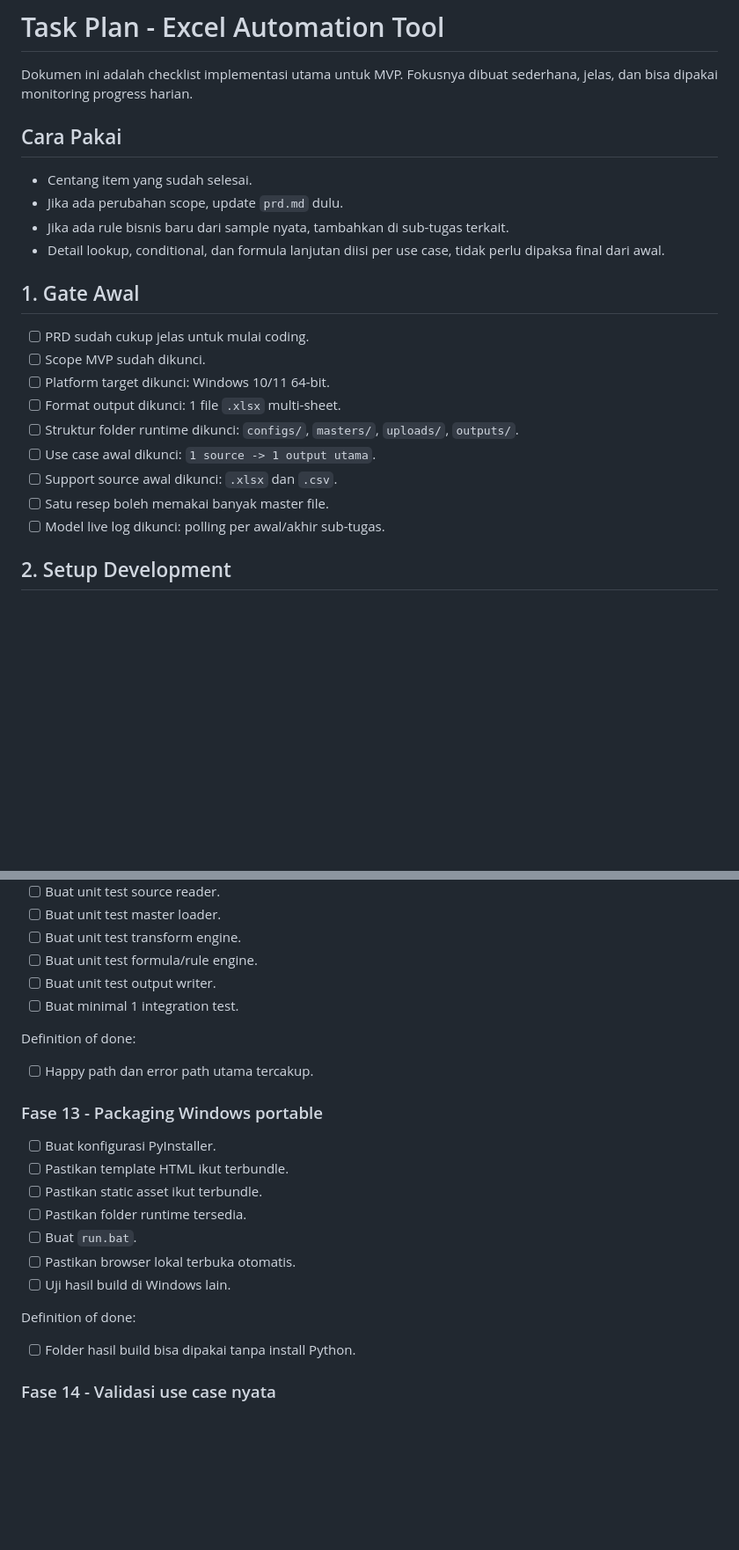
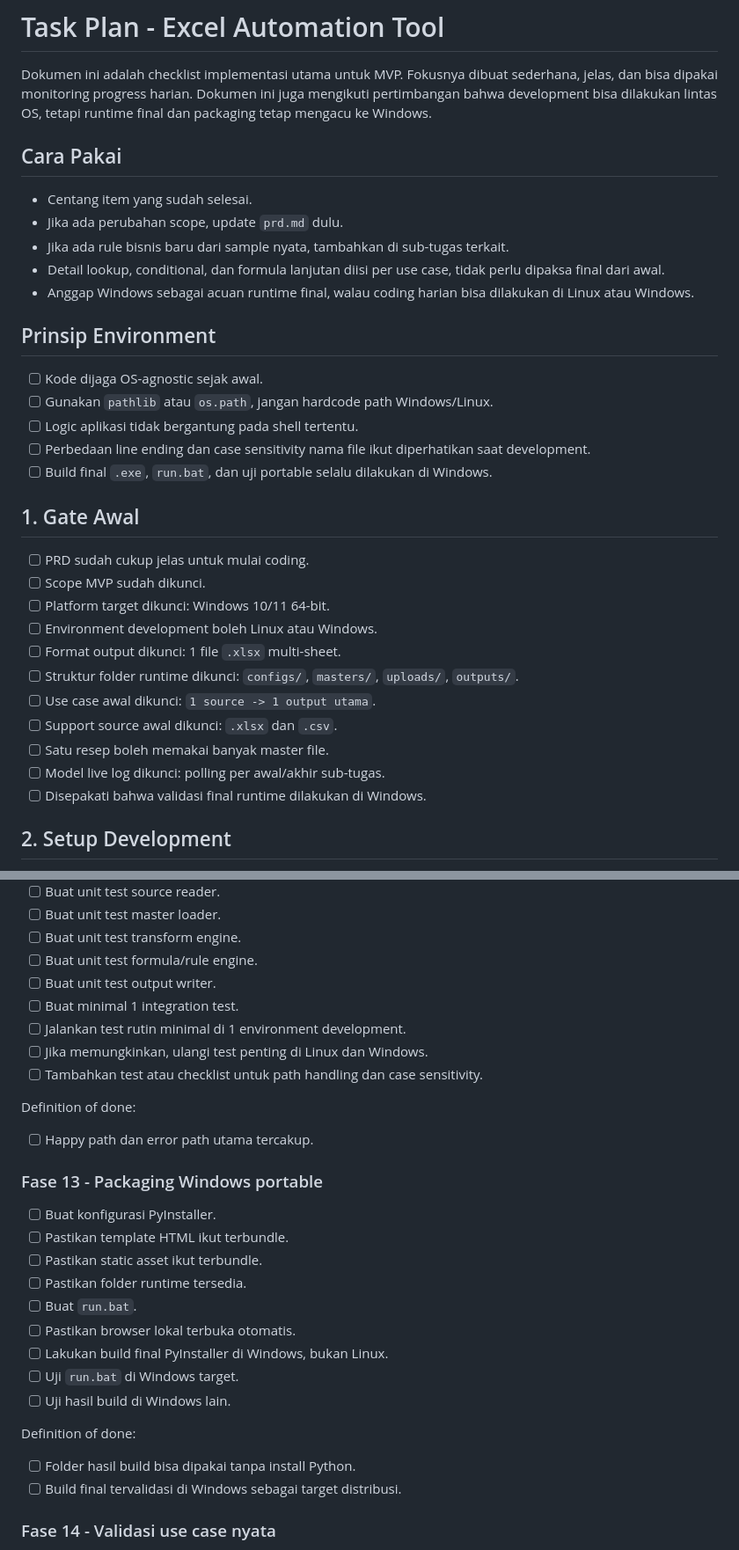
Before and after one commit to arisafaribinridwan/tool-fcost, a Markdown page: task-plan.md, 2 parts joined by grey strips. Shown at 88% size. Drawn GitHub-style; blank space fills up the shorter version.

Commit message:
docs: align task plan with OS considerations

```diff
--- a/task-plan.md
+++ b/task-plan.md
@@ -2,6 +2,7 @@
 
 Dokumen ini adalah checklist implementasi utama untuk MVP.
 Fokusnya dibuat sederhana, jelas, dan bisa dipakai monitoring progress harian.
+Dokumen ini juga mengikuti pertimbangan bahwa development bisa dilakukan lintas OS, tetapi runtime final dan packaging tetap mengacu ke Windows.
 
 ## Cara Pakai
 
@@ -9,18 +10,29 @@ Fokusnya dibuat sederhana, jelas, dan bisa dipakai monitoring progress harian.
 - Jika ada perubahan scope, update `prd.md` dulu.
 - Jika ada rule bisnis baru dari sample nyata, tambahkan di sub-tugas terkait.
 - Detail lookup, conditional, dan formula lanjutan diisi per use case, tidak perlu dipaksa final dari awal.
+- Anggap Windows sebagai acuan runtime final, walau coding harian bisa dilakukan di Linux atau Windows.
+
+## Prinsip Environment
+
+- [ ] Kode dijaga OS-agnostic sejak awal.
+- [ ] Gunakan `pathlib` atau `os.path`, jangan hardcode path Windows/Linux.
+- [ ] Logic aplikasi tidak bergantung pada shell tertentu.
+- [ ] Perbedaan line ending dan case sensitivity nama file ikut diperhatikan saat development.
+- [ ] Build final `.exe`, `run.bat`, dan uji portable selalu dilakukan di Windows.
 
 ## 1. Gate Awal
 
 - [ ] PRD sudah cukup jelas untuk mulai coding.
 - [ ] Scope MVP sudah dikunci.
 - [ ] Platform target dikunci: Windows 10/11 64-bit.
+- [ ] Environment development boleh Linux atau Windows.
 - [ ] Format output dikunci: 1 file `.xlsx` multi-sheet.
 - [ ] Struktur folder runtime dikunci: `configs/`, `masters/`, `uploads/`, `outputs/`.
 - [ ] Use case awal dikunci: `1 source -> 1 output utama`.
 - [ ] Support source awal dikunci: `.xlsx` dan `.csv`.
 - [ ] Satu resep boleh memakai banyak master file.
 - [ ] Model live log dikunci: polling per awal/akhir sub-tugas.
+- [ ] Disepakati bahwa validasi final runtime dilakukan di Windows.
 
 ## 2. Setup Development
 
@@ -266,6 +295,9 @@ Definition of done:
 - [ ] Buat unit test formula/rule engine.
 - [ ] Buat unit test output writer.
 - [ ] Buat minimal 1 integration test.
+- [ ] Jalankan test rutin minimal di 1 environment development.
+- [ ] Jika memungkinkan, ulangi test penting di Linux dan Windows.
+- [ ] Tambahkan test atau checklist untuk path handling dan case sensitivity.
 
 Definition of done:
 
@@ -279,11 +311,14 @@ Definition of done:
 - [ ] Pastikan folder runtime tersedia.
 - [ ] Buat `run.bat`.
 - [ ] Pastikan browser lokal terbuka otomatis.
+- [ ] Lakukan build final PyInstaller di Windows, bukan Linux.
+- [ ] Uji `run.bat` di Windows target.
 - [ ] Uji hasil build di Windows lain.
 
 Definition of done:
 
 - [ ] Folder hasil build bisa dipakai tanpa install Python.
+- [ ] Build final tervalidasi di Windows sebagai target distribusi.
 
 ### Fase 14 - Validasi use case nyata
 
```
Also changed, not shown: other parts of task-plan.md (+21 -1 lines).
